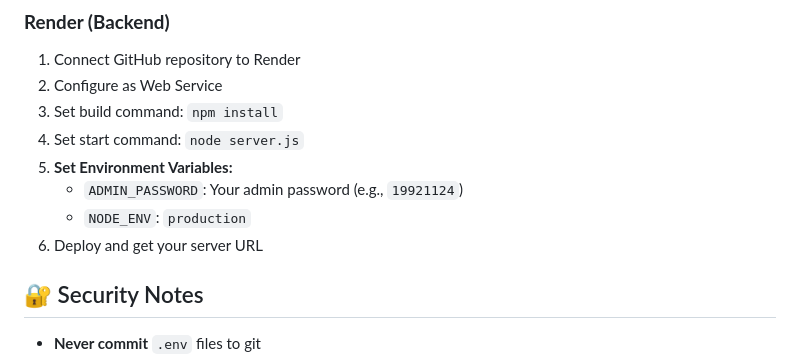
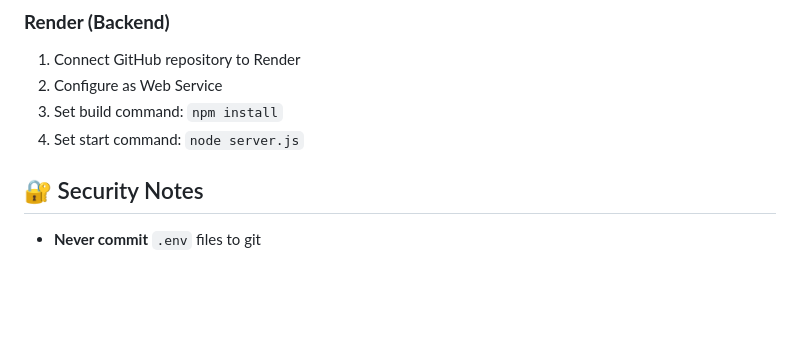
Before and after one commit to RichardXSC/WaveX, a Markdown page: README.md, the part around the change. Drawn GitHub-style; blank space fills up the shorter version.

```diff
--- a/README.md
+++ b/README.md
@@ -183,10 +183,6 @@ WaveX/
 2. Configure as Web Service
 3. Set build command: `npm install`
 4. Set start command: `node server.js`
-5. **Set Environment Variables:**
-   - `ADMIN_PASSWORD`: Your admin password (e.g., `19921124`)
-   - `NODE_ENV`: `production`
-6. Deploy and get your server URL
 
 ## 🔐 Security Notes
 
```
